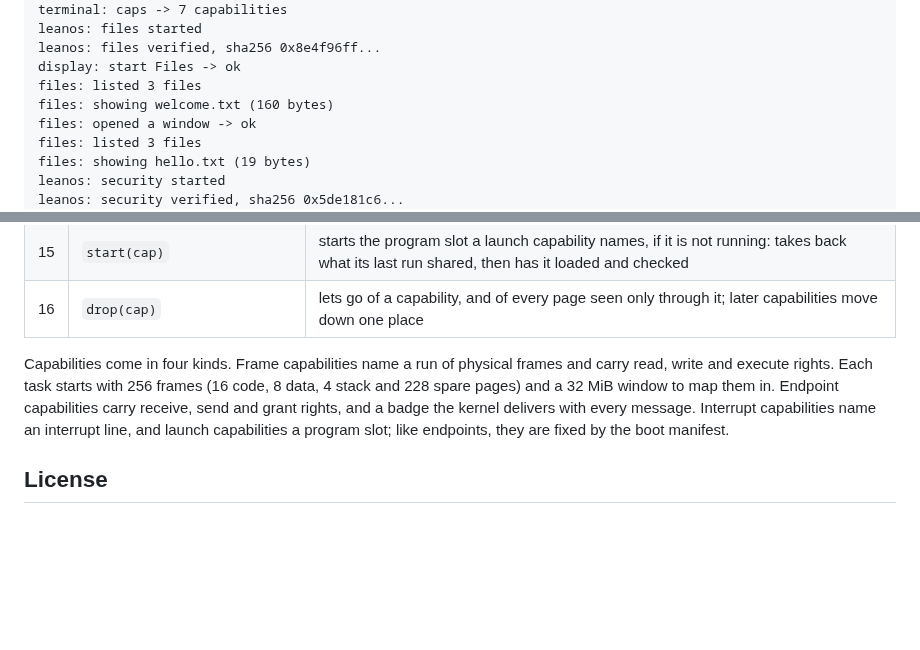
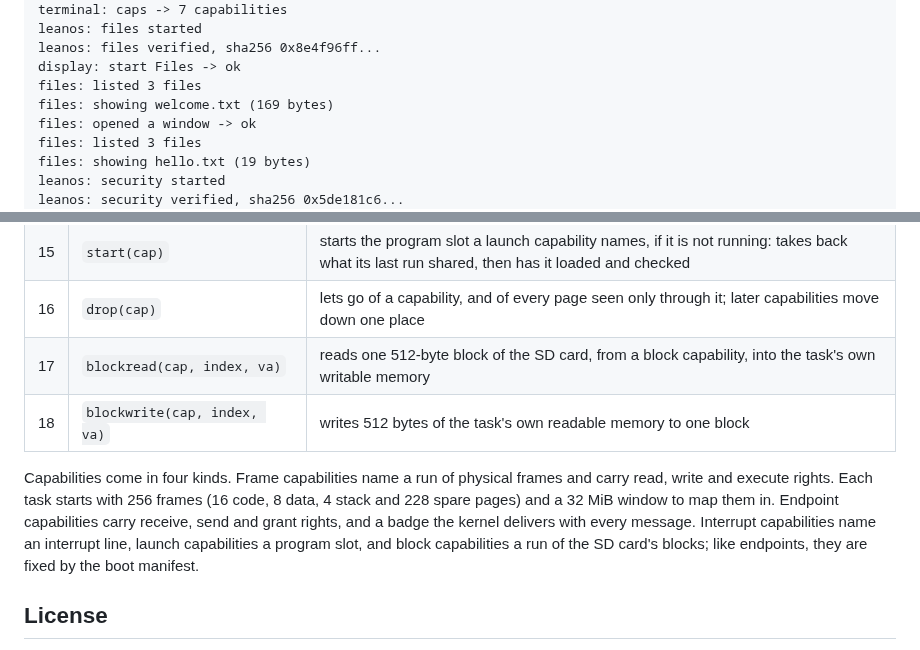
Before and after one commit to keithadler/leanos, a Markdown page: README.md, 2 parts joined by grey strips. GitHub-like rendering; blank space fills up the shorter version.

```diff
--- a/README.md
+++ b/README.md
@@ -113,7 +116,7 @@ leanos: files started
 leanos: files verified, sha256 0x8e4f96ff...
 display: start Files -> ok
 files: listed 3 files
-files: showing welcome.txt (160 bytes)
+files: showing welcome.txt (169 bytes)
 files: opened a window -> ok
 files: listed 3 files
 files: showing hello.txt (19 bytes)
@@ -234,13 +241,16 @@ only `Init.Core`, so only six small standard-library modules are compiled in.
 | 14 | `bootinfo(task)` | whether that task's code matched the boot manifest, the start of its hash, and whether it is running |
 | 15 | `start(cap)` | starts the program slot a launch capability names, if it is not running: takes back what its last run shared, then has it loaded and checked |
 | 16 | `drop(cap)` | lets go of a capability, and of every page seen only through it; later capabilities move down one place |
+| 17 | `blockread(cap, index, va)` | reads one 512-byte block of the SD card, from a block capability, into the task's own writable memory |
+| 18 | `blockwrite(cap, index, va)` | writes 512 bytes of the task's own readable memory to one block |
 
 Capabilities come in four kinds. Frame capabilities name a run of physical frames and carry read, write and execute rights.
 Each task starts with 256 frames (16 code, 8 data, 4 stack and 228 spare pages) and a 32 MiB
 window to map them in. Endpoint capabilities carry
 receive, send and grant rights, and a badge the kernel delivers with every message.
-Interrupt capabilities name an interrupt line, and launch capabilities a program slot;
-like endpoints, they are fixed by the boot manifest.
+Interrupt capabilities name an interrupt line, launch capabilities a program slot, and
+block capabilities a run of the SD card's blocks; like endpoints, they are fixed by the
+boot manifest.
 
 ## License
 
```
Also changed, not shown: other parts of README.md (+16 -9 lines), ROADMAP.md (+11 -3 lines), TRUST.md (+15 -4 lines), docs/logo.png, docs/screen.png, 15 other files.
